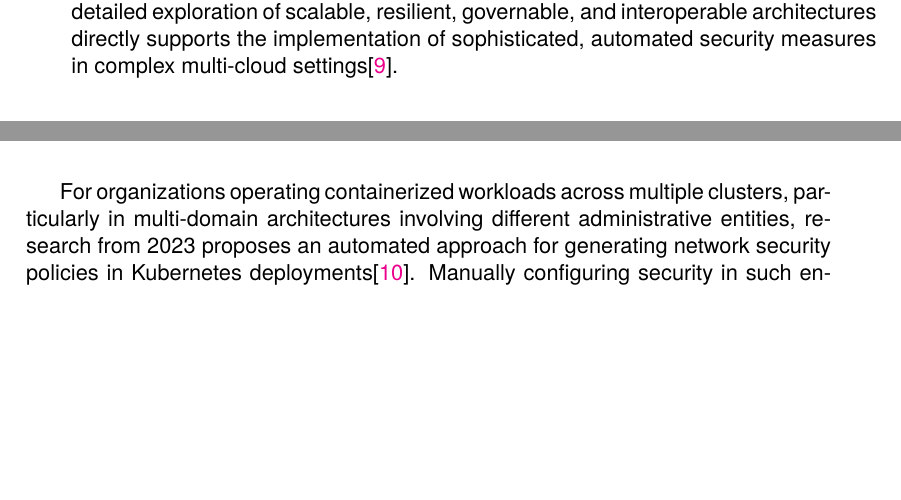
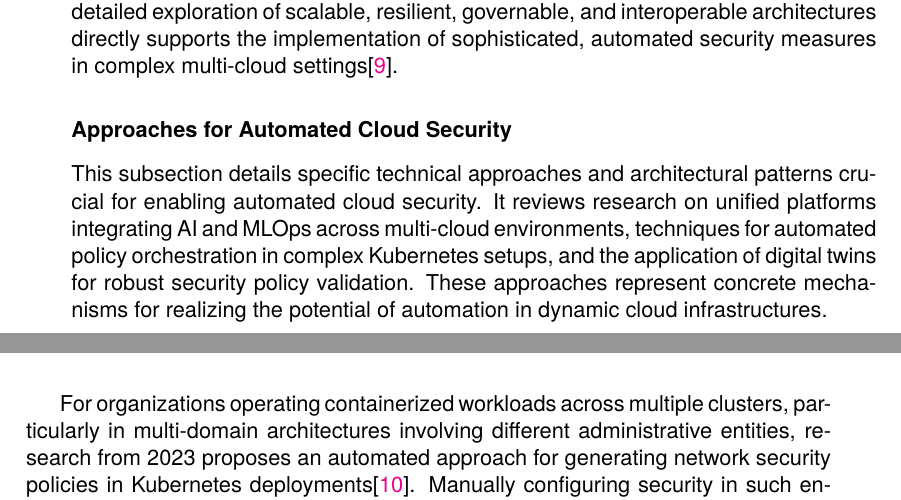
Before and after one commit to daniel-vera-g/master-thesis, a LaTeX thesis (main.tex, which reads Chapters/Chapter2.tex): two parts of pages 34 and 35 of 49, joined at a grey line, cut so that both start at the same text, the shorter picture padded with empty space. Compiled offline with pdfLaTeX.

Commit message:
new chapter for policies

```diff
--- a/Chapters/Chapter2.tex
+++ b/Chapters/Chapter2.tex
@@ -126,7 +126,12 @@ This research identifies three key innovations within these unified platforms wi
 
 These architectural approaches, integrating MLOps frameworks for lifecycle management, robust data processing, workflow orchestration, and advanced capabilities like federated learning and real-time analytics within a multi-cloud context, provide the necessary foundation upon which advanced solutions like GenAI-driven security automation can be built across heterogeneous cloud environments\cite{sushil_prabhu_prabhakaran_integration_2024}. While the analyzed paper focuses broadly on process automation and decision systems, the detailed exploration of scalable, resilient, governable, and interoperable architectures directly supports the implementation of sophisticated, automated security measures in complex multi-cloud settings\cite{sushil_prabhu_prabhakaran_integration_2024}.
 
-\newpage
+% subsubsection GenAI Security Frameworks (end)
+
+\subsubsection{Approaches for Automated Cloud Security} % (fold)
+\label{sec:Approaches for Automated Cloud Security}
+
+This subsection details specific technical approaches and architectural patterns crucial for enabling automated cloud security. It reviews research on unified platforms integrating AI and MLOps across multi-cloud environments, techniques for automated policy orchestration in complex Kubernetes setups, and the application of digital twins for robust security policy validation. These approaches represent concrete mechanisms for realizing the potential of automation in dynamic cloud infrastructures.
 
 For organizations operating containerized workloads across multiple clusters, particularly in multi-domain architectures involving different administrative entities, research from 2023 proposes an automated approach for generating network security policies in Kubernetes deployments\cite{bringhenti_security_2023}. Manually configuring security in such environments is complex, often leading to inconsistencies between policies defined in different clusters and requiring domain administrators to possess knowledge about other domains' configurations (like service locations or IP addresses), which is not always feasible\cite{bringhenti_security_2023}. This approach addresses two critical challenges in multi-cluster security: reducing the configuration errors commonly made by human administrators and creating transparent cross-cluster communications without requiring extensive information sharing between domains\cite{bringhenti_security_2023}.
 
```
Also changed, not shown: Chapters/Chapter2.tex (2 more changed lines), 1 other file.
